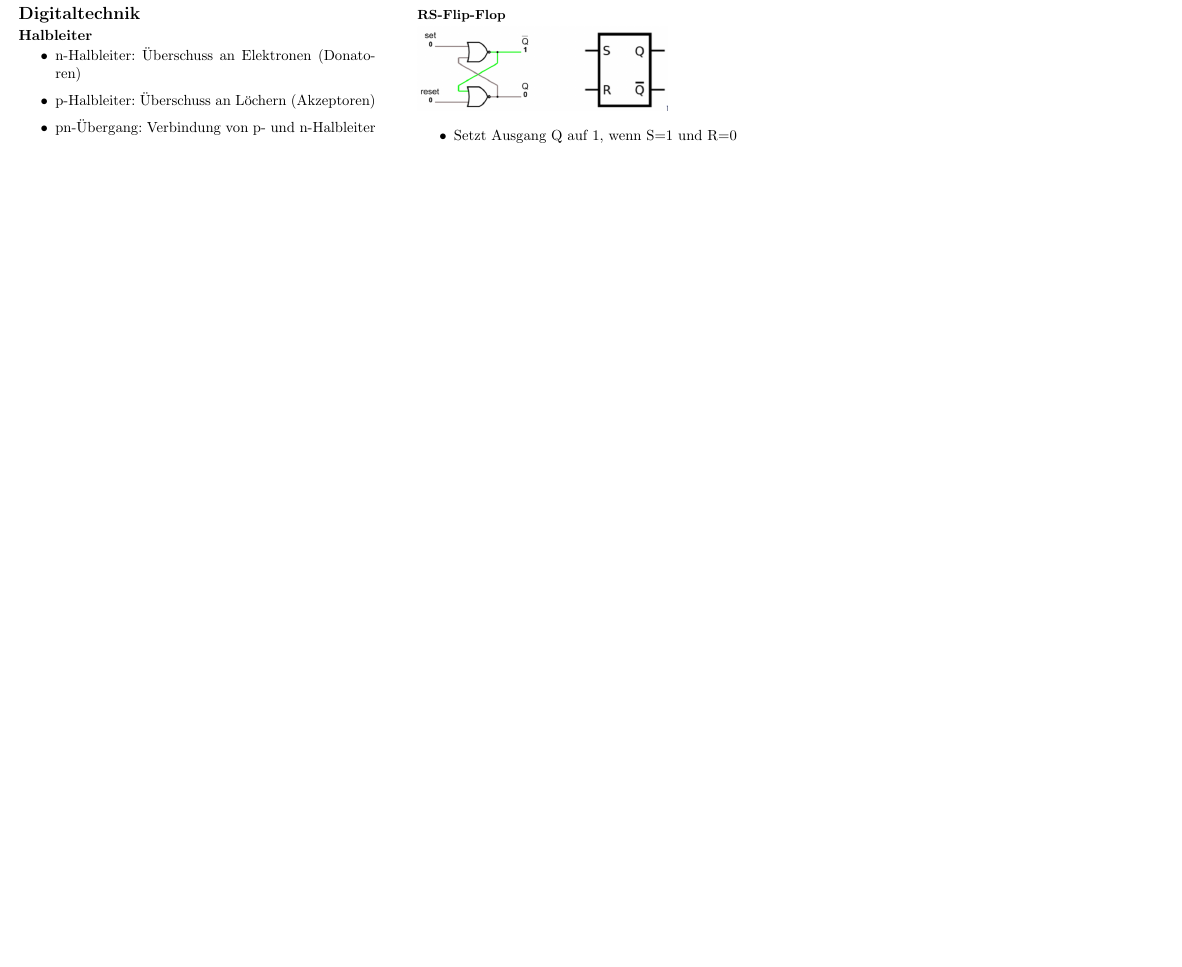
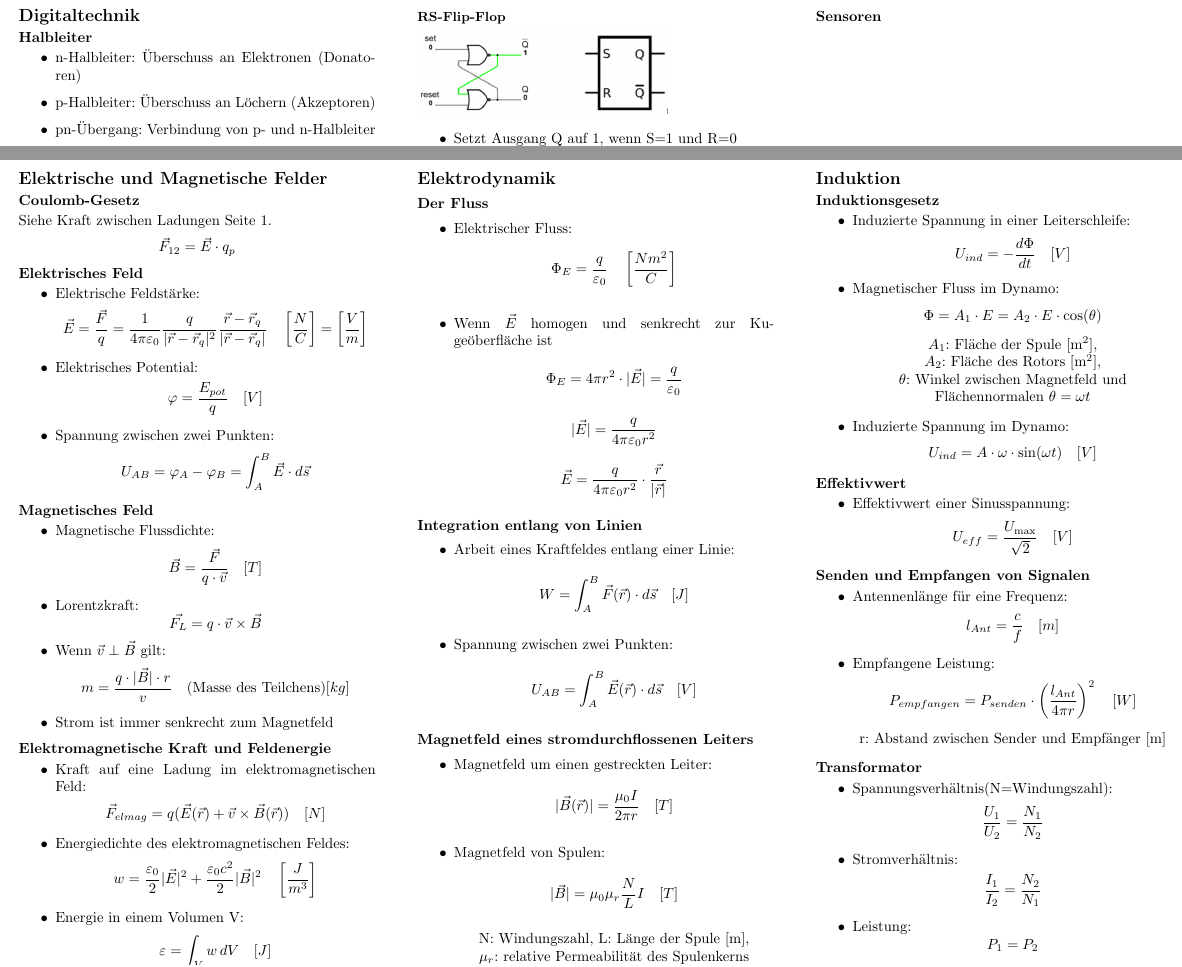
Before and after one commit to GcZuRi1886/ged_notes, a LaTeX document (cheatsheet.tex): part of page 3 of 3 before the commit and two parts of pages 3 and 4 of 4 after it, the two joined at a grey line, cut so that both start at the same text, the shorter picture padded with empty space. Compiled offline with pdfLaTeX.

Commit message:
Skript 8-10

```diff
--- a/cheatsheet.tex
+++ b/cheatsheet.tex
@@ -417,5 +422,176 @@
     \item Übersprechen: Signalübertragung von einer Leitung auf eine andere
     \item Signalreflexion: Rückkehr eines Signals aufgrund von Impedanzänderungen
   \end{itemize}
+
+  \columnbreak
+
+  \subsection*{Sensoren}
+
+  \columnbreak
+  \section*{Elektrische und Magnetische Felder}
+  \subsection*{Coulomb-Gesetz}
+  Siehe Kraft zwischen Ladungen Seite 1.
+  \begin{equation*}
+    \vec{F}_{12} = \vec{E} \cdot q_p
+  \end{equation*}
+  \subsection*{Elektrisches Feld}
+  \begin{itemize}
+    \item Elektrische Feldstärke:
+      \begin{equation*}
+        \vec{E} = \frac{\vec{F}}{q} = \frac{1}{4 \pi \varepsilon_0} \frac{q}{|\vec{r} - \vec{r}_q|^2} \frac{\vec{r} - \vec{r}_q}{|\vec{r} - \vec{r}_q|} \quad \left[\frac{N}{C}\right] = \left[\frac{V}{m}\right]
+      \end{equation*}
+    \item Elektrisches Potential:
+      \begin{equation*}
+        \varphi = \frac{E_{pot}}{q} \quad [V]
+      \end{equation*}
+    \item Spannung zwischen zwei Punkten:
+      \begin{equation*}
+        U_{AB} = \varphi_A - \varphi_B = \int_A^B \vec{E} \cdot d\vec{s}
+      \end{equation*}
+  \end{itemize}
+  \subsection*{Magnetisches Feld}
+  \begin{itemize}
+    \item Magnetische Flussdichte:
+      \begin{equation*}
+        \vec{B} = \frac{\vec{F}}{q \cdot \vec{v}} \quad [T]
+      \end{equation*}
+    \item Lorentzkraft:
+      \begin{equation*}
+        \vec{F_L} = q \cdot \vec{v} \times \vec{B}
+      \end{equation*}
+    \item Wenn $\vec{v} \perp \vec{B}$ gilt:
+      \begin{equation*}
+        m = \frac{q \cdot |\vec{B}| \cdot r}{v} \quad \text{(Masse des Teilchens)} [kg]
+      \end{equation*}
+    \item Strom ist immer senkrecht zum Magnetfeld
+  \end{itemize}
+
+  \subsection*{Elektromagnetische Kraft und Feldenergie}
+  \begin{itemize}
+    \item Kraft auf eine Ladung im elektromagnetischen Feld:
+      \begin{equation*}
+      \vec{F}_{elmag} = q(\vec{E}(\vec{r}) + \vec{v} \times \vec{B}(\vec{r})) \quad [N]
+      \end{equation*}
+    \item Energiedichte des elektromagnetischen Feldes:
+      \begin{equation*}
+        w = \frac{\varepsilon_0}{2} |\vec{E}|^2 + \frac{\varepsilon_0 c^2}{2} |\vec{B}|^2 \quad \left[\frac{J}{m^3}\right]
+      \end{equation*}
+    \item Energie in einem Volumen V:
+      \begin{equation*}
+        \varepsilon = \int_V w \, dV \quad [J]
+      \end{equation*}
+  \end{itemize}
+
+  \columnbreak
+
+  \section*{Elektrodynamik}
+  \subsection*{Der Fluss}
+  \begin{itemize}
+    \item Elektrischer Fluss:
+      \begin{equation*}
+        \Phi_E = \frac{q}{\varepsilon_0} \quad \left[\frac{N m^2}{C}\right]
+      \end{equation*}
+    \item Wenn $\vec{E}$ homogen und senkrecht zur Kugeöberfläche ist
+      \begin{equation*}
+        \Phi_E = 4 \pi r^2 \cdot |\vec{E}| = \frac{q}{\varepsilon_0}
+      \end{equation*}
+      \begin{equation*}
+        |\vec{E}| = \frac{q}{4 \pi \varepsilon_0 r^2}
+      \end{equation*}
+      \begin{equation*}
+        \vec{E} = \frac{q}{4 \pi \varepsilon_0 r^2} \cdot \frac{\vec{r}}{|\vec{r}|}
+      \end{equation*}
+  \end{itemize}
+
+  \subsection*{Integration entlang von Linien}
+  \begin{itemize}
+    \item Arbeit eines Kraftfeldes entlang einer Linie:
+      \begin{equation*}
+        W = \int_A^B \vec{F}(\vec{r}) \cdot d\vec{s} \quad [J]
+      \end{equation*}
+    \item Spannung zwischen zwei Punkten:
+      \begin{equation*}
+        U_{AB} = \int_A^B \vec{E}(\vec{r}) \cdot d\vec{s} \quad [V]
+      \end{equation*}
+  \end{itemize}
+
+  \subsection*{Magnetfeld eines stromdurchflossenen Leiters}
+  \begin{itemize}
+    \item Magnetfeld um einen gestreckten Leiter:
+      \begin{equation*}
+        |\vec{B}(\vec{r})| = \frac{\mu_0 I}{2 \pi r} \quad [T]
+      \end{equation*}
+    \item Magnetfeld von Spulen:
+      \begin{equation*}
+        |\vec{B}| = \mu_0 \mu_r \frac{N}{L} I \quad [T]
+      \end{equation*}
+      \begin{center}
+        N: Windungszahl, L: Länge der Spule [m], \\
+        $\mu_r$: relative Permeabilität des Spulenkerns
+      \end{center}
+  \end{itemize}
+
+  \section*{Induktion}
+  \subsection*{Induktionsgesetz}
+  \begin{itemize}
+    \item Induzierte Spannung in einer Leiterschleife:
+      \begin{equation*}
+        U_{ind} = -\frac{d\Phi}{dt} \quad [V]
+      \end{equation*}
+    \item Magnetischer Fluss im Dynamo:
+      \begin{equation*}
+        \Phi = A_1 \cdot E = A_2 \cdot E \cdot \cos(\theta)
+      \end{equation*}
+      \begin{center}
+        $A_1$: Fläche der Spule [m$^2$], \\
+        $A_2$: Fläche des Rotors [m$^2$], \\
+        $\theta$: Winkel zwischen Magnetfeld und Flächennormalen $\theta = \omega t$
+      \end{center}
+      \item Induzierte Spannung im Dynamo:
+      \begin{equation*}
+        U_{ind} = A \cdot \omega \cdot \sin(\omega t) \quad [V]
+      \end{equation*}
+  \end{itemize}
+
+  \subsection*{Effektivwert}
+  \begin{itemize}
+    \item Effektivwert einer Sinusspannung:
+      \begin{equation*}
+        U_{eff} = \frac{U_{\max}}{\sqrt{2}} \quad [V]
+      \end{equation*}
+  \end{itemize}
+
+  \subsection*{Senden und Empfangen von Signalen}
+  \begin{itemize}
+    \item Antennenlänge für eine Frequenz:
+      \begin{equation*}
+        l_{Ant} = \frac{c}{f} \quad [m]
+      \end{equation*}
+    \item Empfangene Leistung:
+      \begin{equation*}
+        P_{empfangen} = P_{senden} \cdot \left( \frac{l_{Ant}}{4 \pi r} \right)^2 \quad [W]
+      \end{equation*}
+      \begin{center}
+        r: Abstand zwischen Sender und Empfänger [m]
+      \end{center}
+  \end{itemize}
+
+  \subsection*{Transformator}
+  \begin{itemize}
+    \item Spannungsverhältnis(N=Windungszahl):
+      \begin{equation*}
+        \frac{U_1}{U_2} = \frac{N_1}{N_2}
+      \end{equation*}
+    \item Stromverhältnis:
+      \begin{equation*}
+        \frac{I_1}{I_2} = \frac{N_2}{N_1}
+      \end{equation*}
+    \item Leistung:
+      \begin{equation*}
+        P_1 = P_2
+      \end{equation*}
+  \end{itemize}
+
+  \pagebreak
 \end{multicols*}
 \end{document}
```
Also changed, not shown: cheatsheet.pdf, cheatsheet.tex (21 more changed lines).
